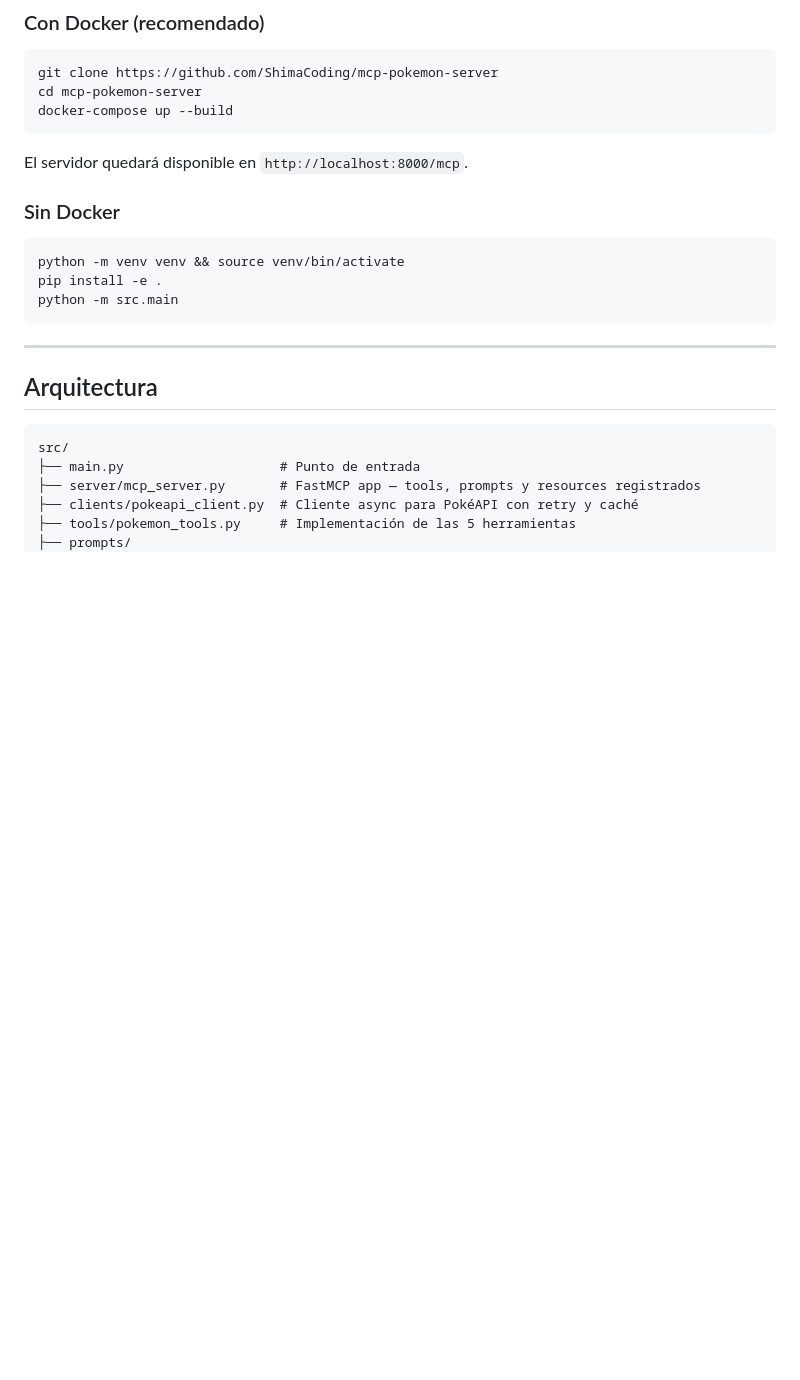
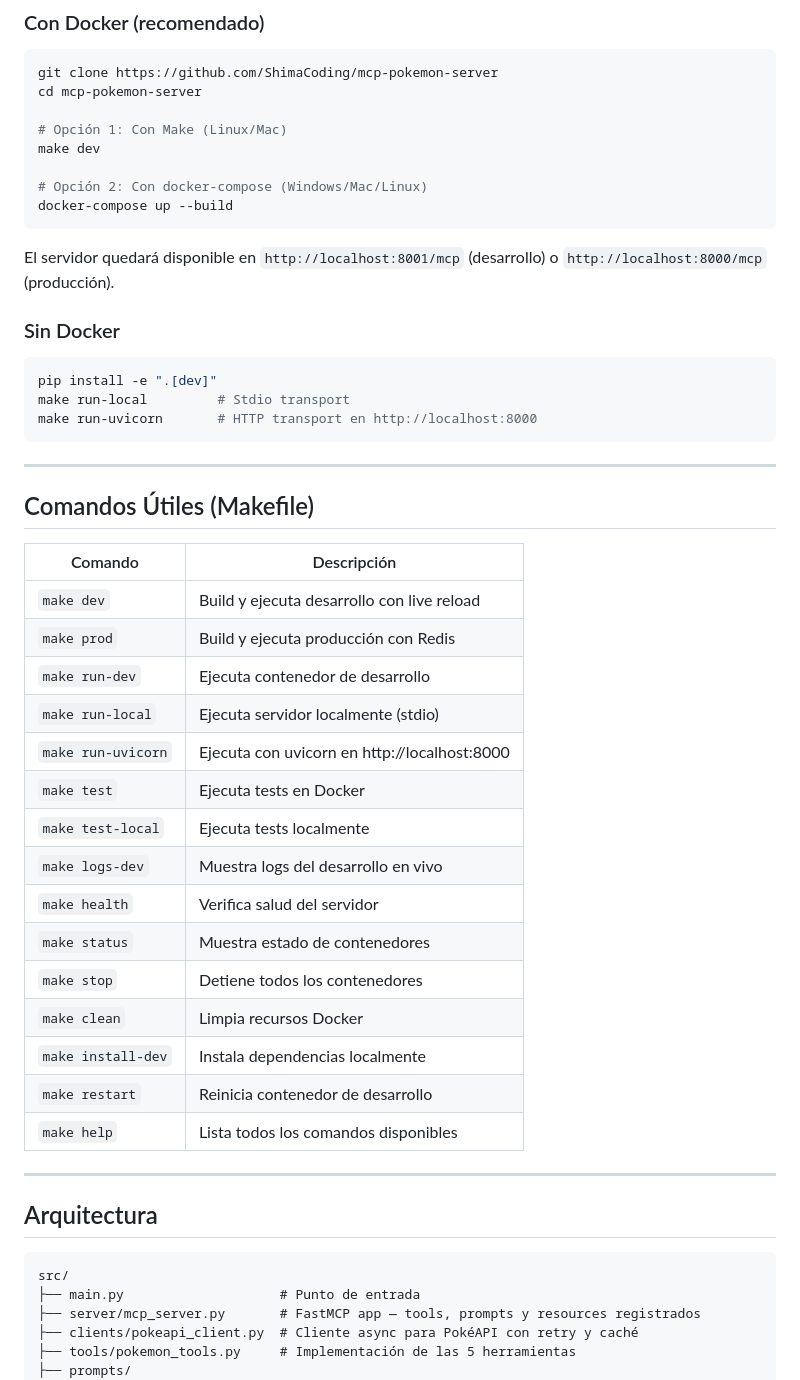
Before and after one commit to ShimaCoding/mcp-pokemon-server, a Markdown page: README.md, the part around the change. GitHub-like rendering; blank space fills up the shorter version.

Commit message:
docs: update README with Makefile commands and server options

````diff
--- a/README.md
+++ b/README.md
@@ -109,18 +109,45 @@ claude mcp add --transport http MCPokedex https://mcp.mcpokedex.com/mcp
 ```bash
 git clone https://github.com/ShimaCoding/mcp-pokemon-server
 cd mcp-pokemon-server
+
+# Opción 1: Con Make (Linux/Mac)
+make dev
+
+# Opción 2: Con docker-compose (Windows/Mac/Linux)
 docker-compose up --build
 ```
 
-El servidor quedará disponible en `http://localhost:8000/mcp`.
+El servidor quedará disponible en `http://localhost:8001/mcp` (desarrollo) o `http://localhost:8000/mcp` (producción).
 
 ### Sin Docker
 
 ```bash
-python -m venv venv && source venv/bin/activate
-pip install -e .
-python -m src.main
+pip install -e ".[dev]"
+make run-local         # Stdio transport
+make run-uvicorn       # HTTP transport en http://localhost:8000
 ```
+
+---
+
+## Comandos Útiles (Makefile)
+
+| Comando | Descripción |
+|---------|-------------|
+| `make dev` | Build y ejecuta desarrollo con live reload |
+| `make prod` | Build y ejecuta producción con Redis |
+| `make run-dev` | Ejecuta contenedor de desarrollo |
+| `make run-local` | Ejecuta servidor localmente (stdio) |
+| `make run-uvicorn` | Ejecuta con uvicorn en http://localhost:8000 |
+| `make test` | Ejecuta tests en Docker |
+| `make test-local` | Ejecuta tests localmente |
+| `make logs-dev` | Muestra logs del desarrollo en vivo |
+| `make health` | Verifica salud del servidor |
+| `make status` | Muestra estado de contenedores |
+| `make stop` | Detiene todos los contenedores |
+| `make clean` | Limpia recursos Docker |
+| `make install-dev` | Instala dependencias localmente |
+| `make restart` | Reinicia contenedor de desarrollo |
+| `make help` | Lista todos los comandos disponibles |
 
 ---
 
````
